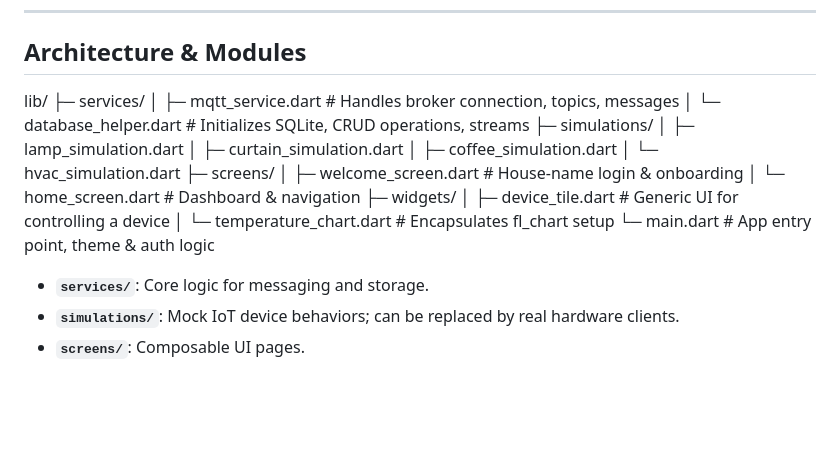
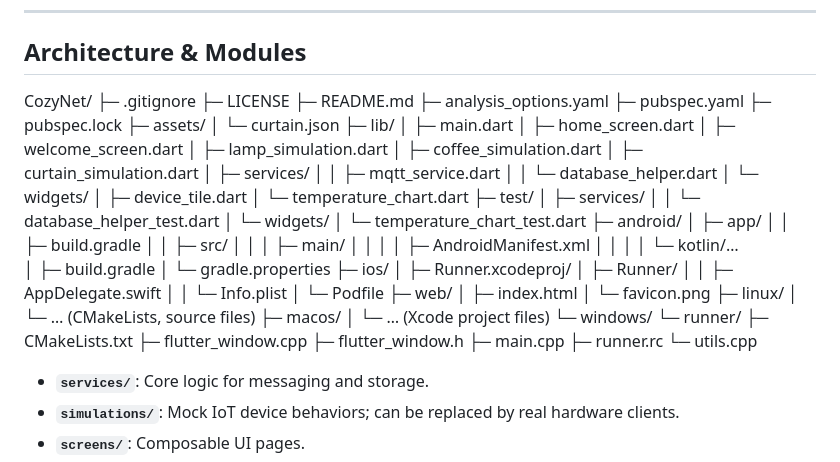
Before and after one commit to Zyfiury/4005CMD---CozyNet, a Markdown page: README.md, the part around the change. GitHub-like rendering; blank space fills up the shorter version.

```diff
--- a/README.md
+++ b/README.md
@@ -71,9 +71,63 @@ Designed as an educational prototype, CozyNet can be used as a starting point fo
 
 ## Architecture & Modules
 
-lib/ ├─ services/ │ ├─ mqtt_service.dart # Handles broker connection, topics, messages │ └─ database_helper.dart # Initializes SQLite, CRUD operations, streams ├─ simulations/ │ ├─ lamp_simulation.dart │ ├─ curtain_simulation.dart │ ├─ coffee_simulation.dart │ └─ hvac_simulation.dart ├─ screens/ │ ├─ welcome_screen.dart # House‑name login & onboarding │ └─ home_screen.dart # Dashboard & navigation ├─ widgets/ │ ├─ device_tile.dart # Generic UI for controlling a device │ └─ temperature_chart.dart # Encapsulates fl_chart setup └─ main.dart # App entry point, theme & auth logic
-
-
+CozyNet/
+├─ .gitignore
+├─ LICENSE
+├─ README.md
+├─ analysis_options.yaml
+├─ pubspec.yaml
+├─ pubspec.lock
+├─ assets/
+│   └─ curtain.json
+├─ lib/
+│   ├─ main.dart
+│   ├─ home_screen.dart
+│   ├─ welcome_screen.dart
+│   ├─ lamp_simulation.dart
+│   ├─ coffee_simulation.dart
+│   ├─ curtain_simulation.dart
+│   ├─ services/
+│   │   ├─ mqtt_service.dart
+│   │   └─ database_helper.dart
+│   └─ widgets/
+│       ├─ device_tile.dart
+│       └─ temperature_chart.dart
+├─ test/
+│   ├─ services/
+│   │   └─ database_helper_test.dart
+│   └─ widgets/
+│       └─ temperature_chart_test.dart
+├─ android/
+│   ├─ app/
+│   │   ├─ build.gradle
+│   │   ├─ src/
+│   │   │   ├─ main/
+│   │   │   │   ├─ AndroidManifest.xml
+│   │   │   │   └─ kotlin/…
+│   ├─ build.gradle
+│   └─ gradle.properties
+├─ ios/
+│   ├─ Runner.xcodeproj/
+│   ├─ Runner/
+│   │   ├─ AppDelegate.swift
+│   │   └─ Info.plist
+│   └─ Podfile
+├─ web/
+│   ├─ index.html
+│   └─ favicon.png
+├─ linux/
+│   └─ … (CMakeLists, source files)
+├─ macos/
+│   └─ … (Xcode project files)
+└─ windows/
+    └─ runner/
+        ├─ CMakeLists.txt
+        ├─ flutter_window.cpp
+        ├─ flutter_window.h
+        ├─ main.cpp
+        ├─ runner.rc
+        └─ utils.cpp
 
 
 - **`services/`**: Core logic for messaging and storage.
```
